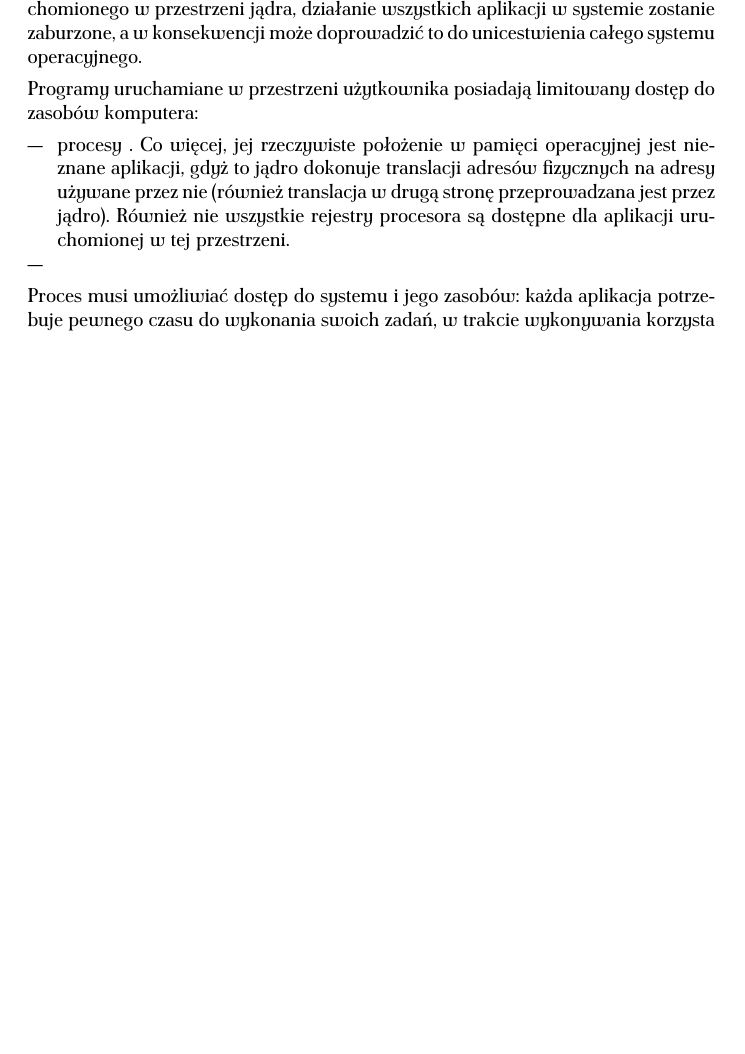
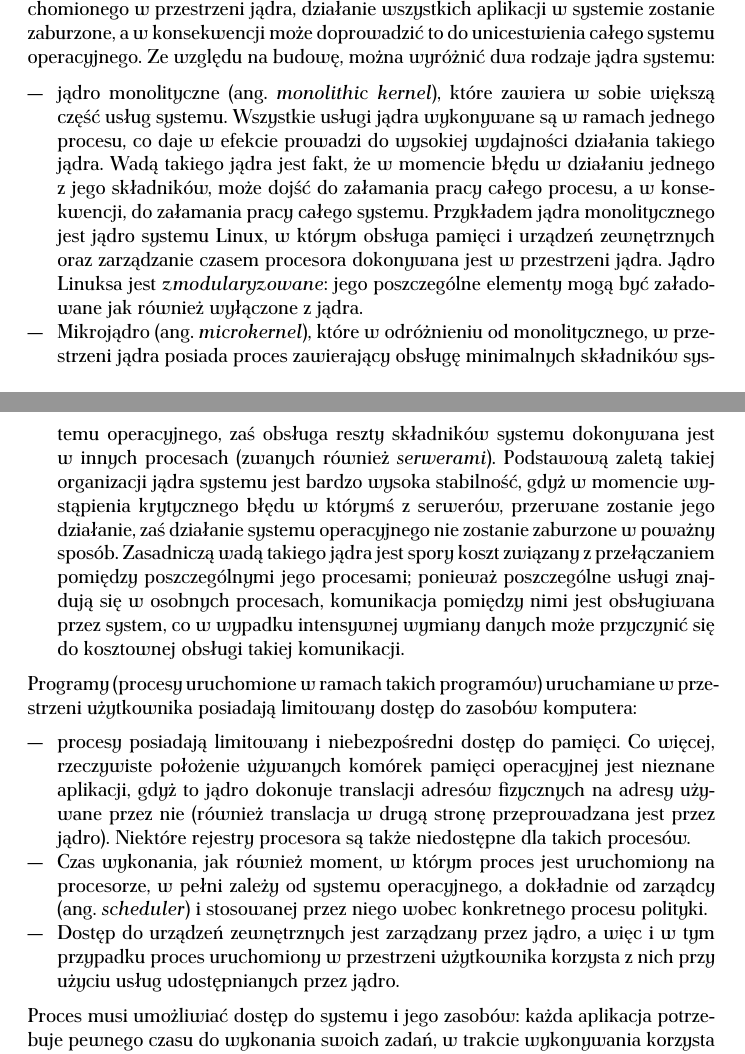
Before and after one commit to hilander/doc, a LaTeX document (final.tex): part of page 13 of 19 before the commit and two parts of pages 13 and 14 of 19 after it, the two joined at a grey line, cut so that both start at the same text, the shorter picture padded with empty space. Compiled offline with pdfLaTeX.

Commit message:
Systemy operacyjne - c.d.

```diff
--- a/final.tex
+++ b/final.tex
@@ -576,16 +576,36 @@
 	jądra muszą być zaprojektowane zgodnie ze wszystkimi wymaganiami stawianymi danemu systemowi operacyjnemu, wraz z~podstawowym wymaganiem:
 	muszą one być \emph{niezawodne}, gdyż w~razie wystąpienia poważnego błędu w~trakcie wykonywania programu uruchomionego w~przestrzeni jądra,
 	działanie wszystkich aplikacji w~systemie zostanie zaburzone, a~w~konsekwencji może doprowadzić to do unicestwienia całego systemu operacyjnego.
+	Ze względu na budowę, można wyróżnić dwa rodzaje jądra systemu:
+	\begin{itemize}
+		\item jądro monolityczne (ang. \emph{monolithic kernel}), które zawiera w~sobie większą część usług systemu. Wszystkie usługi jądra
+			wykonywane są w~ramach jednego procesu, co daje w~efekcie prowadzi do wysokiej wydajności działania takiego jądra. Wadą takiego jądra
+			jest fakt, że w~momencie błędu w~działaniu jednego z~jego składników, może dojść do załamania pracy całego procesu, a~w~konsekwencji,
+			do załamania pracy całego systemu.
+			Przykładem jądra monolitycznego jest jądro systemu Linux, w~którym obsługa pamięci i~urządzeń zewnętrznych oraz zarządzanie czasem procesora
+			dokonywana jest w~przestrzeni jądra. Jądro Linuksa jest \emph{zmodularyzowane}: jego poszczególne elementy mogą być załadowane
+			jak również wyłączone z~jądra.
+		\item Mikrojądro (ang. \emph{microkernel}), które w~odróżnieniu od monolitycznego, w~przestrzeni jądra posiada proces zawierający
+			obsługę minimalnych składników systemu operacyjnego, zaś obsługa reszty składników systemu dokonywana jest w~innych procesach
+			(zwanych również \emph{serwerami}). Podstawową zaletą takiej organizacji jądra systemu jest bardzo wysoka stabilność, gdyż w~momencie
+			wystąpienia krytycznego błędu w~którymś z~serwerów, przerwane zostanie jego działanie, zaś działanie systemu operacyjnego nie zostanie
+			zaburzone w~poważny sposób. Zasadniczą wadą takiego jądra jest spory koszt związany z~przełączaniem pomiędzy poszczególnymi jego procesami;
+			ponieważ poszczególne usługi znajdują się w~osobnych procesach, komunikacja pomiędzy nimi jest obsługiwana przez system, co
+			w~wypadku intensywnej wymiany danych może przyczynić się do kosztownej obsługi takiej komunikacji.
+	\end{itemize}
 \par
 %
 \indent
-	Programy uruchamiane w~przestrzeni użytkownika posiadają limitowany dostęp do zasobów komputera:
+	Programy (procesy uruchomione w~ramach takich programów) uruchamiane w~przestrzeni użytkownika posiadają limitowany dostęp do zasobów komputera:
 	\begin{itemize}
-		\item procesy . Co więcej, jej rzeczywiste położenie w~pamięci operacyjnej jest nieznane
-			aplikacji, gdyż to jądro dokonuje translacji adresów fizycznych na adresy używane przez nie (również translacja w~drugą stronę
+		\item procesy posiadają limitowany i~niebezpośredni dostęp do pamięci. Co więcej, rzeczywiste położenie używanych komórek pamięci operacyjnej
+			jest nieznane	aplikacji, gdyż to jądro dokonuje translacji adresów fizycznych na adresy używane przez nie (również translacja w~drugą stronę
 			przeprowadzana jest przez jądro).
-			Również nie wszystkie rejestry procesora są dostępne dla aplikacji uruchomionej w~tej przestrzeni.
-		\item
+			Niektóre rejestry procesora są także niedostępne dla takich procesów.
+		\item Czas wykonania, jak również moment, w~którym proces jest uruchomiony na procesorze, w~pełni zależy od systemu operacyjnego, a~dokładnie
+			od zarządcy (ang. \emph{scheduler}) i~stosowanej przez niego wobec konkretnego procesu polityki.
+		\item Dostęp do urządzeń zewnętrznych jest zarządzany przez jądro, a~więc i~w~tym przypadku proces uruchomiony w~przestrzeni użytkownika
+			korzysta z~nich przy użyciu usług udostępnianych przez jądro.
 	\end{itemize}
 \par
 %
```
